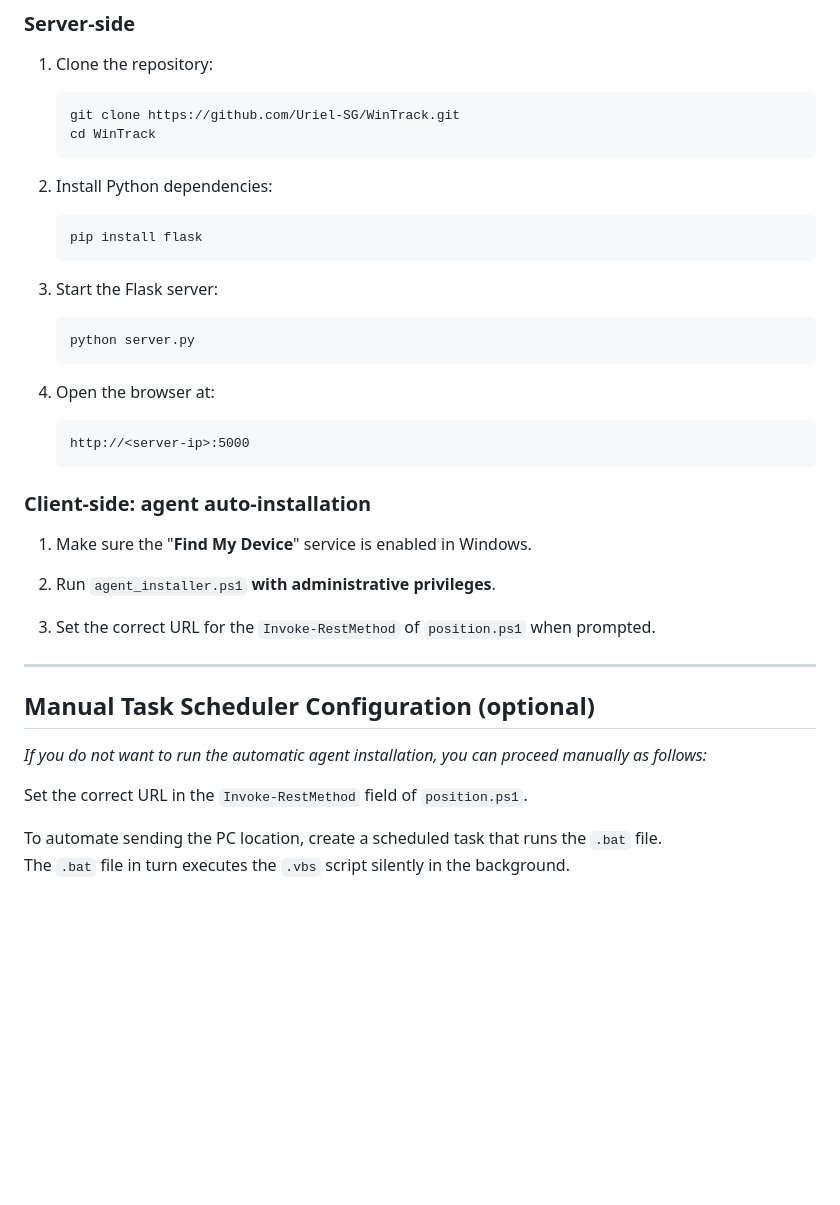
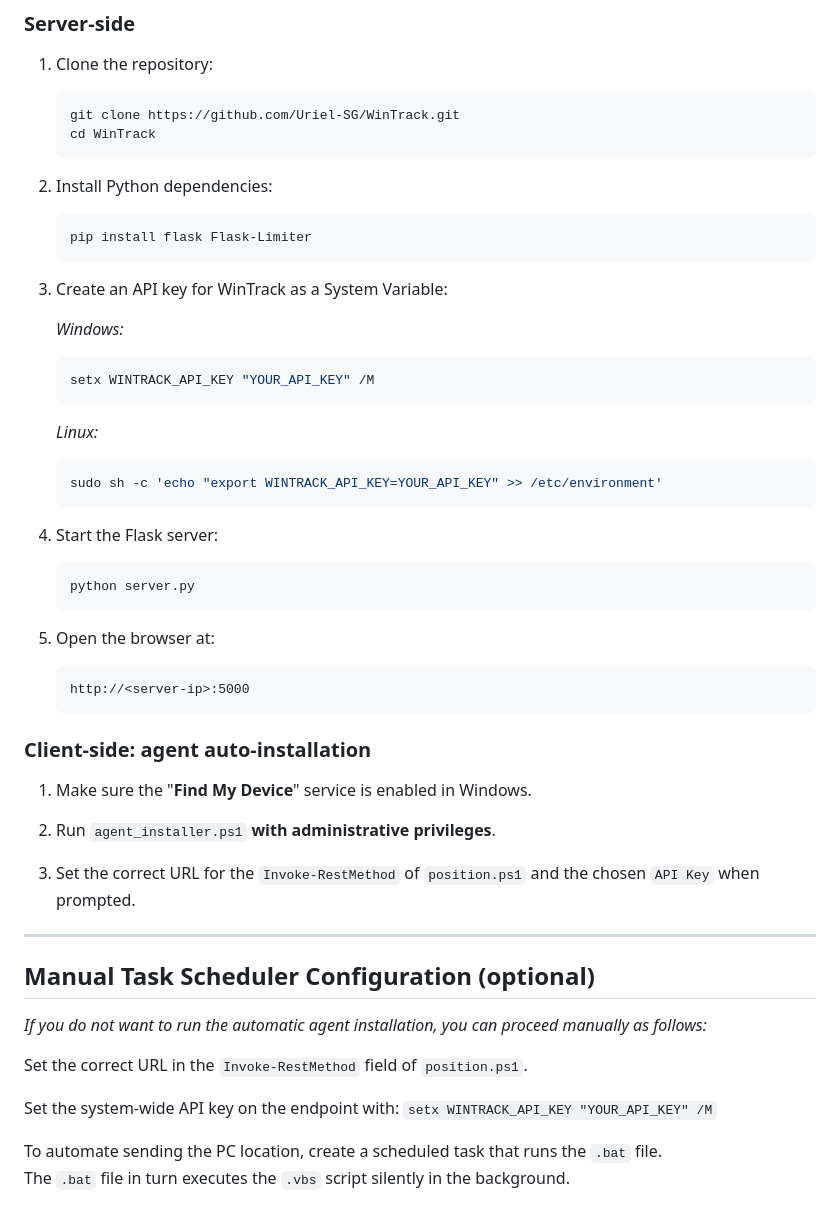
Before and after one commit to Uriel-SG/WinTrack, a Markdown page: README.md, the part around one of its changes. Rendered like a GitHub page; blank space fills up the shorter version.

````diff
--- a/README.md
+++ b/README.md
@@ -39,15 +39,26 @@
 
 2. Install Python dependencies:
     ```bash
-    pip install flask
+    pip install flask Flask-Limiter
     ```
 
-3. Start the Flask server:
+3. Create an API key for WinTrack as a System Variable:
+
+   *Windows:*
+    ```bash
+    setx WINTRACK_API_KEY "YOUR_API_KEY" /M
+     ```
+    *Linux:*
+    ```bash
+    sudo sh -c 'echo "export WINTRACK_API_KEY=YOUR_API_KEY" >> /etc/environment'
+     ```
+
+5. Start the Flask server:
     ```bash
     python server.py
     ```
 
-4. Open the browser at:
+6. Open the browser at:
     ```
     http://<server-ip>:5000
     ```
@@ -59,7 +70,7 @@
 
 2. Run `agent_installer.ps1` **with administrative privileges**.
 
-3. Set the correct URL for the `Invoke-RestMethod` of `position.ps1` when prompted.
+3. Set the correct URL for the `Invoke-RestMethod` of `position.ps1` and the chosen `API Key` when prompted.
 
 ---
 
@@ -68,6 +79,8 @@
 *If you do not want to run the automatic agent installation, you can proceed manually as follows:*
 
 Set the correct URL in the `Invoke-RestMethod` field of `position.ps1`.
+
+Set the system-wide API key on the endpoint with: `setx WINTRACK_API_KEY "YOUR_API_KEY" /M`
 
 To automate sending the PC location, create a scheduled task that runs the `.bat` file.
 The `.bat` file in turn executes the `.vbs` script silently in the background.
````
Also changed, not shown: other parts of README.md (+32 -0 lines).
